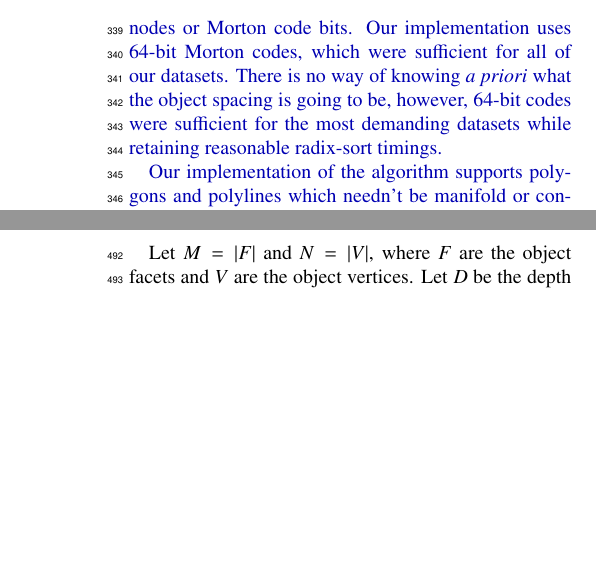
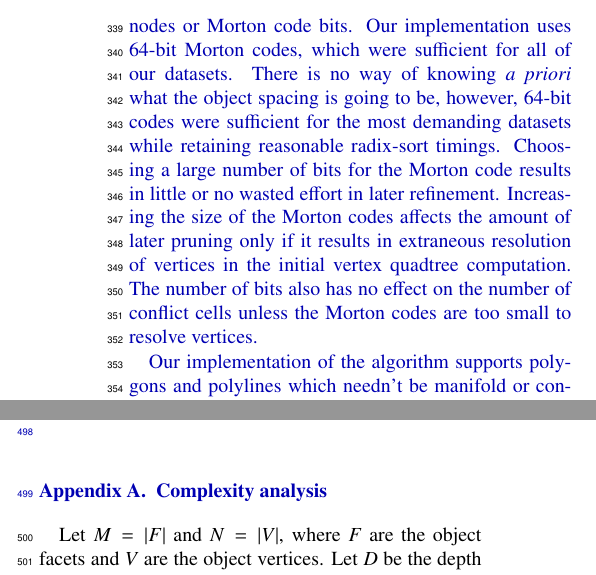
Before and after one commit to edwardsjohnmartin/pgvd-paper, a LaTeX paper (paper.tex): two parts of the columns of pages 7 and 10 of 10 before the commit and two parts of the columns of pages 7 and 9 of 10 after it, joined at a grey line, cut so that both start at the same text, the shorter picture padded with empty space. Compiled offline with pdfLaTeX.

Commit message:
Added discussion of Morton code size selection to implementation section

```diff
--- a/paper.tex
+++ b/paper.tex
@@ -695,7 +695,8 @@ Define an optimal final quadtree to be one in which only conflict nodes have chi
 \blue{We have implemented\footnote{
 Source code will be made available at our website. %is available at \url{http://cedmav.org/research/project/33-gvds.html}.
 }
-our algorithm using OpenCL. Figure \ref{fig:flow-chart} shows the stages of the major kernels. Every kernel call is parallel on vertices, facets, quadtree nodes or Morton code bits. Our implementation uses 64-bit Morton codes, which were sufficient for all of our datasets. There is no way of knowing \textit{a priori} what the object spacing is going to be, however, 64-bit codes were sufficient for the most demanding datasets while retaining reasonable radix-sort timings.}
+our algorithm using OpenCL. Figure \ref{fig:flow-chart} shows the stages of the major kernels. Every kernel call is parallel on vertices, facets, quadtree nodes or Morton code bits. Our implementation uses 64-bit Morton codes, which were sufficient for all of our datasets. There is no way of knowing \textit{a priori} what the object spacing is going to be, however, 64-bit codes were sufficient for the most demanding datasets while retaining reasonable radix-sort timings.
+Choosing a large number of bits for the Morton code results in little or no wasted effort in later refinement. Increasing the size of the Morton codes affects the amount of later pruning only if it results in extraneous resolution of vertices in the initial vertex quadtree computation. The number of bits also has no effect on the number of conflict cells unless the Morton codes are too small to resolve vertices.}
 
 \blue{Our implementation of the algorithm supports polygons and polylines which needn't be manifold or connected. Intersecting lines are not handled as a special case, i.e., the quadtree is simply resolved to its maximum depth.}
 
```
Also changed, not shown: 1 other file.
